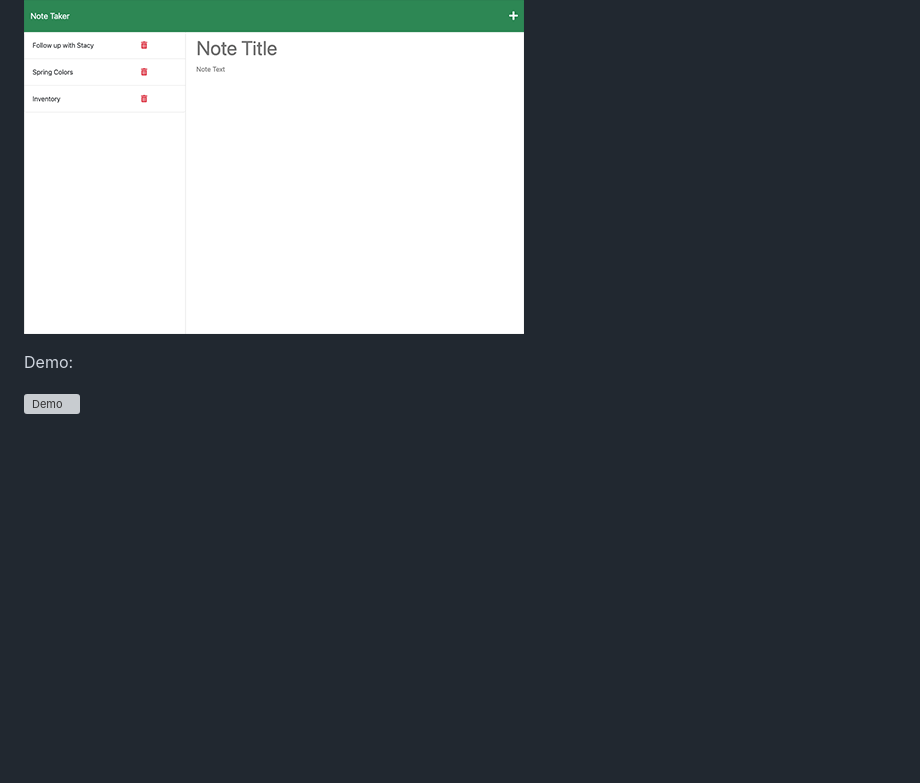
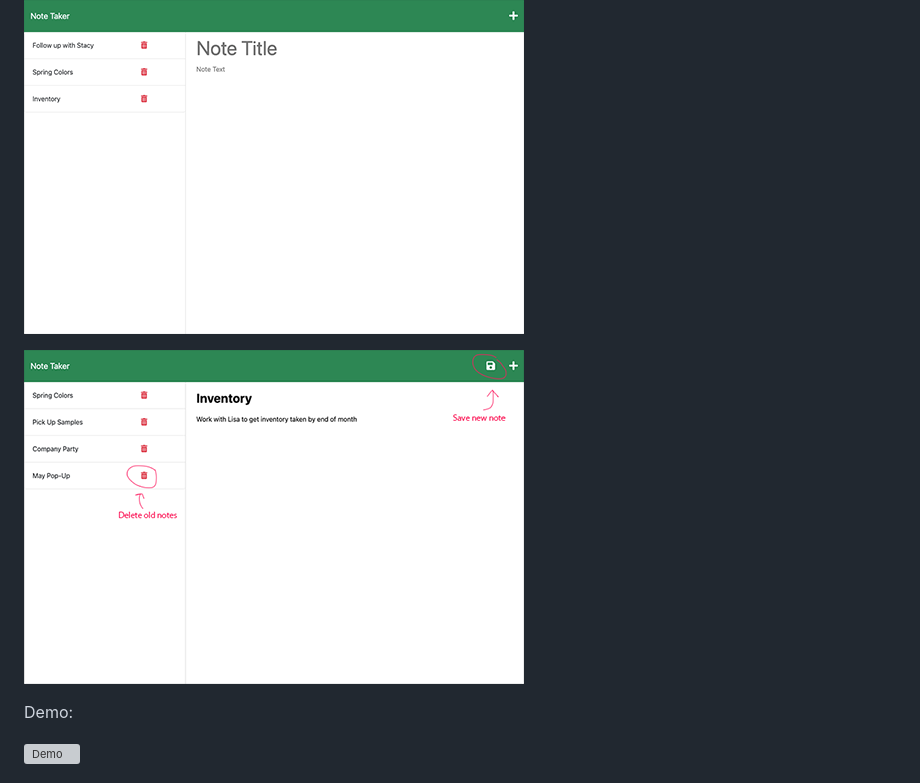
Before and after one commit to mariahmcdaniel/take-note, a Markdown page: README.md, the part around the change. GitHub-like rendering; pictures changed too: public/assets/images/delete-save.png (added); blank space fills up the shorter version; grey boxes are pictures that could not be loaded.

Commit message:
visuals edit

```diff
--- a/README.md
+++ b/README.md
@@ -25,6 +25,8 @@ Images:
 
 ![add a note](./public/assets/images/notes.png)
 
+![save and delete](./public/assets/images/delete-save.png)
+
 Demo:
 
 ![Demo](https://media.giphy.com/media/3ScdrBIYM7100Ovw1X/giphy.gif)
```
